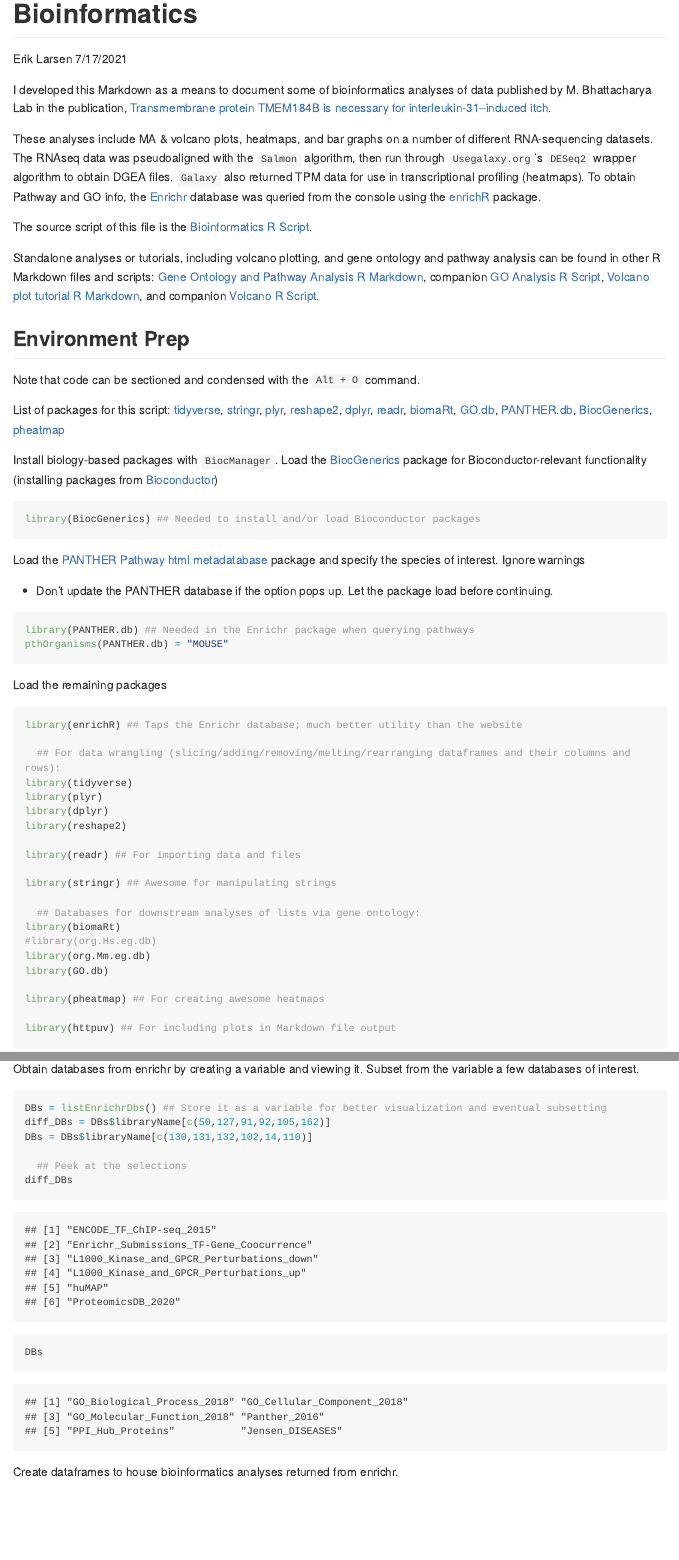
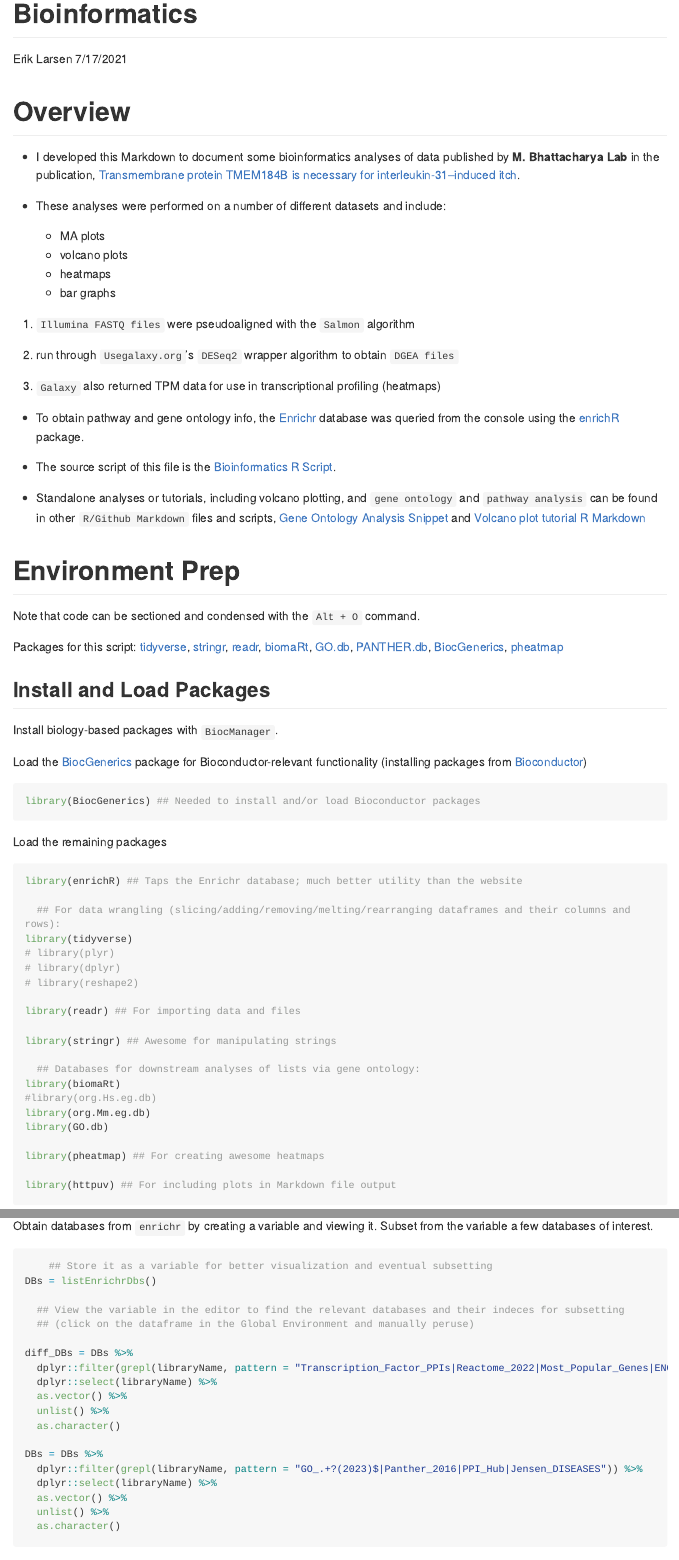
Before and after one commit to eriklarsen4/ggplot-scripts, an R Markdown document (Bioinformatics/Bioinformatics.Rmd): the page in a window 1100 px wide, from its top, and a second part further down, joined at a grey line. The pictures show the output file Bioinformatics/Bioinformatics.md that the author committed with the source, drawn offline in the style of GitHub; long lines of code are wrapped.

Commit message:
re-write of the bioinformatics md

````diff
--- a/Bioinformatics/Bioinformatics.Rmd
+++ b/Bioinformatics/Bioinformatics.Rmd
@@ -2,4 +2,5 @@
 title: "Bioinformatics"
 author: "Erik Larsen"
 date: "7/17/2021"
-output: html_document
+output:
+  html_document:
@@ -6,52 +12,64 @@ output: html_document
 ---
 
-```{r setup, include=FALSE}
-knitr::opts_chunk$set(echo = TRUE)
-```
+# Overview
 
-I developed this Markdown as a means to document some of bioinformatics analyses of data published by M. Bhattacharya Lab in the publication, [Transmembrane protein TMEM184B is necessary for interleukin-31–induced itch](https://journals.lww.com/pain/Abstract/9000/Transmembrane_protein_TMEM184B_is_necessary_for.97918.aspx).
++ I developed this Markdown to document some bioinformatics analyses of data published by **M. Bhattacharya Lab** in the publication, [Transmembrane protein TMEM184B is necessary for interleukin-31–induced itch](https://journals.lww.com/pain/Abstract/9000/Transmembrane_protein_TMEM184B_is_necessary_for.97918.aspx).
 
-These analyses include MA & volcano plots, heatmaps, and bar graphs on a number of different RNA-sequencing datasets. The RNAseq data was pseudoaligned  with the `Salmon` algorithm, then run through `Usegalaxy.org`'s `DESeq2` wrapper algorithm to obtain DGEA files. `Galaxy` also returned TPM data for use in transcriptional profiling (heatmaps). To obtain Pathway and GO info, the [Enrichr](https://maayanlab.cloud/Enrichr/) database was queried from the console using the [enrichR](https://github.com/guokai8/Enrichr#:~:text=Description%20EnrichR%20is%20a%20package%20can%20be%20used,species%20pubished%20by%20ENSEMBL%20and%20included%20with%20Bioconductor.) package.
++ These analyses were performed on a number of different datasets and include:
 
-The source script of this file is the [Bioinformatics R Script](C:/Users/Erik/Desktop/BoxCopy/Programming Scripts and Data/Bio/Scripts/R/Broad/Bioinformatics Script.R).
+  + MA plots
+  + volcano plots
+  + heatmaps
+  + bar graphs
 
-Standalone analyses or tutorials, including volcano plotting, and gene ontology and pathway analysis can be found in other R Markdown files and scripts: [Gene Ontology and Pathway Analysis R Markdown](C:/Users/Erik/Desktop/BoxCopy/Lab/Omics/Gene-Ontology-and-Pathway-Analysis-for-Lab.html), companion [GO Analysis R Script](C:/Users/Erik/Desktop/BoxCopy/Programming Scripts and Data/Bio/Scripts/R/Specific/Searches/GO Analysis.R),
-[Volcano plot tutorial R Markdown](C:/Users/Erik/Desktop/BoxCopy/Lab/Omics/Volcano-plot-tutorial.html), and companion [Volcano R Script](C:/Users/Erik/Desktop/BoxCopy/Programming Scripts and Data/Bio/Scripts/R/Specific/Graphs/Volcano Script.R).
+1. `Illumina FASTQ files` were pseudoaligned  with the `Salmon` algorithm
 
-## Environment Prep
+2. run through `Usegalaxy.org`'s `DESeq2` wrapper algorithm to obtain `DGEA files`
+
+3. `Galaxy` also returned TPM data for use in transcriptional profiling (heatmaps)
+
++ To obtain pathway and gene ontology info, the [Enrichr](https://maayanlab.cloud/Enrichr/) database was queried from the console using the [enrichR](https://github.com/guokai8/Enrichr#:~:text=Description%20EnrichR%20is%20a%20package%20can%20be%20used,species%20pubished%20by%20ENSEMBL%20and%20included%20with%20Bioconductor.) package.
+
++ The source script of this file is the [Bioinformatics R Script](C:/Users/Erik/Desktop/BoxCopy/Programming Scripts and Data/Bio/Scripts/R/Broad/Bioinformatics Script.R).
+
++ Standalone analyses or tutorials, including volcano plotting, and `gene ontology` and `pathway analysis` can be found in other `R/Github Markdown` files and scripts, [Gene Ontology Analysis Snippet](https://github.com/eriklarsen4/Proteomics/blob/main/GO%20Analysis/GO-Analysis.md) and
+[Volcano plot tutorial R Markdown](https://github.com/eriklarsen4/ggplot-scripts/blob/master/Bioinformatics/Volcano-plot-tutorial.md)
+
+# Environment Prep {.tabset .tabset-pills .tabset-fade}
+
 Note that code can be sectioned and condensed with the `Alt + O` command.
 
-List of packages for this script:
+Packages for this script:
 [tidyverse](https://cran.r-project.org/package=tidyverse), [stringr](https://cran.r-project.org/package=stringr),
-[plyr](https://cran.r-project.org/package=plyr), [reshape2](https://cran.r-project.org/package=reshape2), [dplyr](https://cran.r-project.org/package=dplyr), [readr](https://cran.r-project.org/package=readr), [biomaRt](https://bioconductor.org/packages/biomaRt/),
+[readr](https://cran.r-project.org/package=readr), [biomaRt](https://bioconductor.org/packages/biomaRt/),
 [GO.db](http://bioconductor.riken.jp/packages/3.0/data/annotation/html/GO.db.html), [PANTHER.db](https://bioconductor.org/packages/PANTHER.db/), [BiocGenerics](https://bioconductor.org/packages/BiocGenerics),
 [pheatmap](https://cran.r-project.org/package=pheatmap)
 
-Install biology-based packages with `BiocManager`. Load the [BiocGenerics](https://bioconductor.org/packages/BiocGenerics) package for Bioconductor-relevant functionality (installing packages from [Bioconductor](https://www.bioconductor.org/))
+## Install and Load Packages
 
-```{r include = TRUE, message = FALSE}
+Install biology-based packages with `BiocManager`.
+
+Load the [BiocGenerics](https://bioconductor.org/packages/BiocGenerics) package for Bioconductor-relevant functionality (installing packages from [Bioconductor](https://www.bioconductor.org/))
+
+```{r Install 1, include = T, message = F, warning = F, echo = T}
 library(BiocGenerics) ## Needed to install and/or load Bioconductor packages
 ```
 
-Load the [PANTHER Pathway html metadatabase](https://bioconductor.org/packages/PANTHER.db/) package and specify the species of interest. Ignore warnings
-
-+ Don't update the PANTHER database if the option pops up. Let the package load before continuing.
-
-``` {r include = TRUE, message = FALSE, warning = FALSE}
+``` {r Install 2, include = F, message = F, warning = F, echo = F}
 library(PANTHER.db) ## Needed in the Enrichr package when querying pathways
 pthOrganisms(PANTHER.db) = "MOUSE"
 ```
 
 Load the remaining packages
 
-``` {r include = TRUE, message = FALSE}
+``` {r Install 3, include = T, message = F, warning = F, echo = T}
 library(enrichR) ## Taps the Enrichr database; much better utility than the website
 
   ## For data wrangling (slicing/adding/removing/melting/rearranging dataframes and their columns and rows):
 library(tidyverse)
-library(plyr)
-library(dplyr)
-library(reshape2)
+# library(plyr)
+# library(dplyr)
+# library(reshape2)
 
 library(readr) ## For importing data and files
 
@@ -68,16 +86,41 @@ library(pheatmap) ## For creating awesome heatmaps
 library(httpuv) ## For including plots in Markdown file output
 ```
 
-Obtain databases from enrichr by creating a variable and viewing it. Subset from the variable a few databases of interest.
+## Upload Enrichr DBs
 
-```{r include = TRUE, message = FALSE}
-DBs = listEnrichrDbs() ## Store it as a variable for better visualization and eventual subsetting
-diff_DBs = DBs$libraryName[c(50,127,91,92,105,162)]
-DBs = DBs$libraryName[c(130,131,132,102,14,110)]
+Obtain databases from `enrichr` by creating a variable and viewing it. Subset from the variable a few databases of interest.
 
-  ## Peek at the selections
-diff_DBs
-DBs
+```{r Upload Enrichr db, include = T, message = F, warning = F, echo = T}
+    ## Store it as a variable for better visualization and eventual subsetting
+DBs = listEnrichrDbs()
+
+  ## View the variable in the editor to find the relevant databases and their indeces for subsetting
+  ## (click on the dataframe in the Global Environment and manually peruse)
+
+diff_DBs = DBs %>%
+  dplyr::filter(grepl(libraryName, pattern = "Transcription_Factor_PPIs|Reactome_2022|Most_Popular_Genes|ENCODE_TF|GPCR|Enrichr")) %>%
+  dplyr::select(libraryName) %>%
+  as.vector() %>%
+  unlist() %>%
+  as.character()
+
+DBs = DBs %>%
+  dplyr::filter(grepl(libraryName, pattern = "GO_.+?(2023)$|Panther_2016|PPI_Hub|Jensen_DISEASES")) %>%
+  dplyr::select(libraryName) %>%
+  as.vector() %>%
+  unlist() %>%
+  as.character()
+```
+
+
+```{r old Enrichr, include = F, message = F, warning = F, echo = F}
+# DBs = listEnrichrDbs() ## Store it as a variable for better visualization and eventual subsetting
+# diff_DBs = DBs$libraryName[c(50,127,91,92,105,162)]
+# DBs = DBs$libraryName[c(130,131,132,102,14,110)]
+#
+#   ## Peek at the selections
+# diff_DBs
+# DBs
 
 ```
 
````
Also changed, not shown: Bioinformatics/Bioinformatics.html (added), Bioinformatics/Bioinformatics.md, Bioinformatics/Bioinformatics_files/figure-gfm/Full Z-scored, Euclidean-clustered and ordered pheatmap-1.png (added), Bioinformatics/Bioinformatics_files/figure-gfm/Itch DEG Cluster Zoom Z-scored Euclidean-clustered ordered pheatmap of DEGs-1.png (added), Bioinformatics/Bioinformatics_files/figure-gfm/Itch DEG only of Z-scored Euclidean-clustered ordered pheatmap of DEGs-1.png (added), Bioinformatics/Bioinformatics_files/figure-gfm/Itch trx cluster Zoom on Z-scored Euclidean-clustered and ordered pheatmap-1.png (added), Bioinformatics/Bioinformatics_files/figure-gfm/Tmem184b Cluster Zoom Z-scored Euclidean-clustered ordered pheatmap of DEGs-1.png (added), Bioinformatics/Bioinformatics_files/figure-gfm/Tmem184b cluster Zoom on Z-scored Euclidean-clustered and ordered pheatmap-1.png (added), Bioinformatics/Bioinformatics_files/figure-gfm/Z-scored Euclidean-clustered and ordered pheatmap of DEGS-1.png (added), Bioinformatics/Bioinformatics.Rmd (105 more changed lines).
